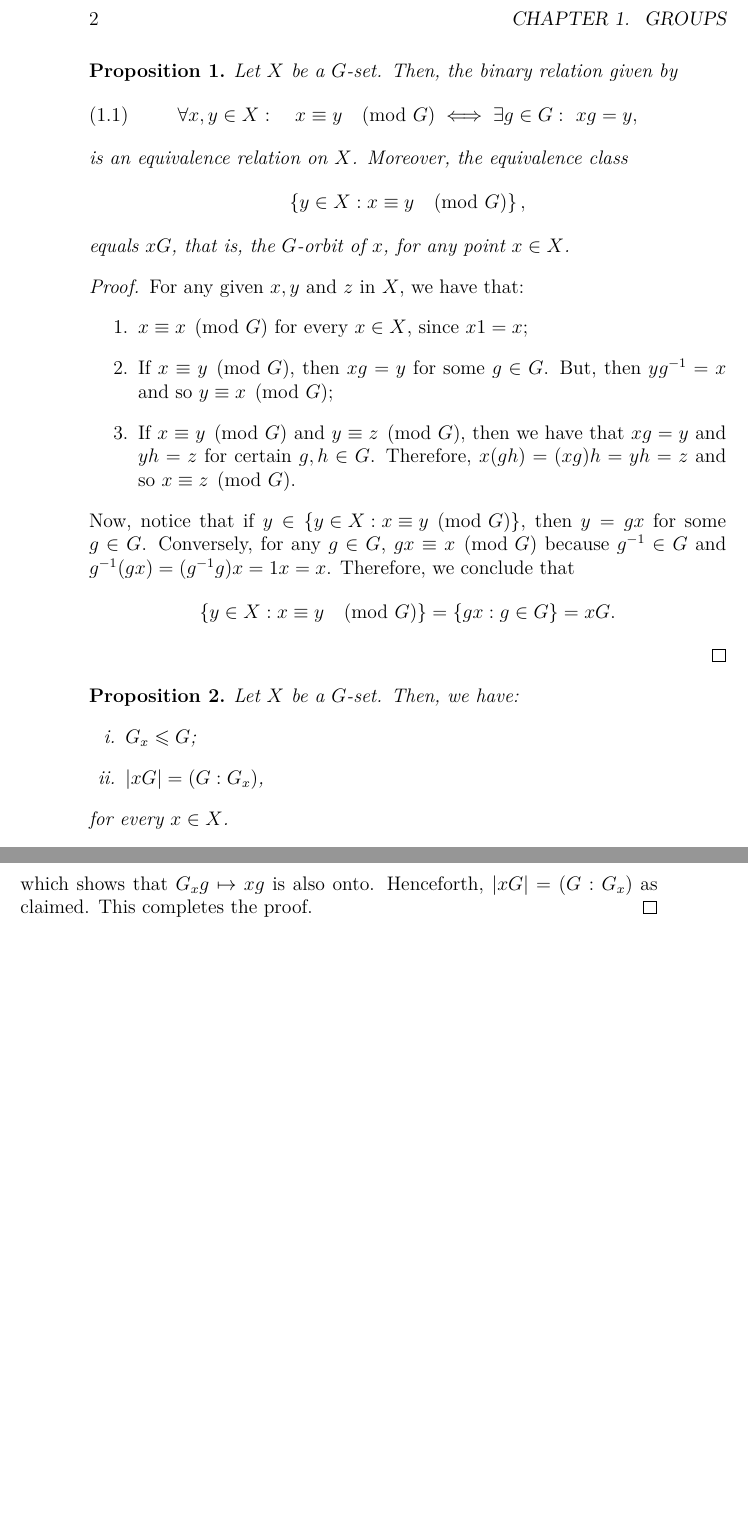
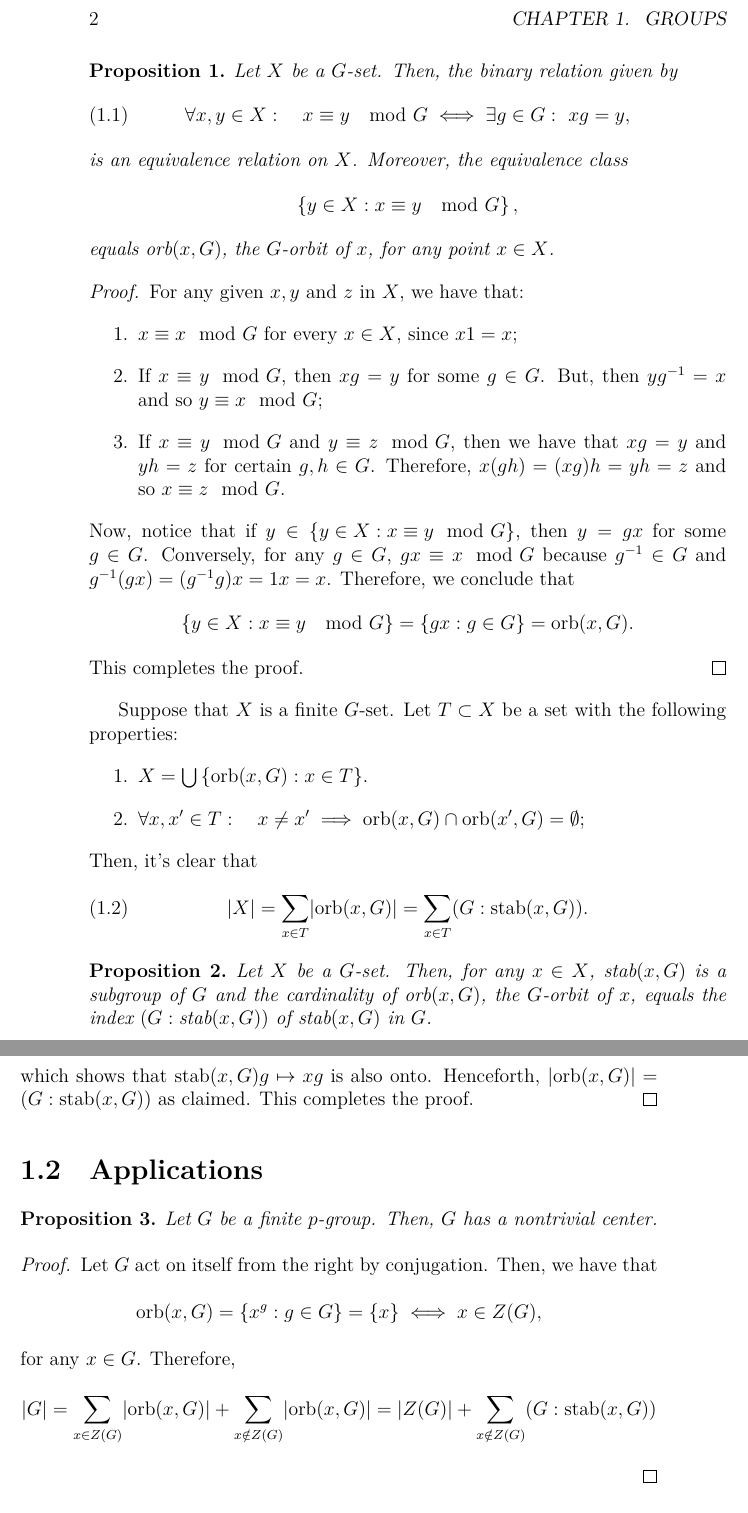
Before and after one commit to mpbsd/group_theory, a LaTeX thesis (main.tex, which reads chp/01/sec/01.tex, def/envs.tex): two parts of pages 4 and 5 of 7, joined at a grey line, cut so that both start at the same text, the shorter picture padded with empty space. Compiled offline with XeLaTeX.

Commit message:
make the notation consistent accross sections
finish the proof of Cauchy's Theorem.

TODO: finish the class equation

```diff
--- a/chp/01/sec/01.tex
+++ b/chp/01/sec/01.tex
@@ -58,45 +60,54 @@
   \end{equation}
   is an equivalence relation on \(X\). Moreover, the equivalence class
   \[
-    \left\{y\in{X}:x\equiv{y}\pmod{G}\right\},
+    \left\{y\in{X}:x\equiv{y}\mod{G}\right\},
   \]
-  equals \(xG\), that is, the \(G\)-orbit of \(x\), for any point \(x\in{X}\).
+  equals \(\text{orb}(x,G)\), the \(G\)-orbit of \(x\), for any point \(x\in{X}\).
 \end{proposition}
 
 \begin{proof}
   For any given \(x,y\) and \(z\) in \(X\), we have that:
   \begin{enumerate}
     \item
-      \(x\equiv{x}\pmod{G}\) for every \(x\in{X}\), since \(x1=x\);
+      \(x\equiv{x}\mod{G}\) for every \(x\in{X}\), since \(x1=x\);
     \item
-      If \(x\equiv{y}\pmod{G}\), then \(xg=y\) for some \(g\in{G}\). But, then
-      \(yg^{-1}=x\) and so \(y\equiv{x}\pmod{G}\);
+      If \(x\equiv{y}\mod{G}\), then \(xg=y\) for some \(g\in{G}\). But, then
+      \(yg^{-1}=x\) and so \(y\equiv{x}\mod{G}\);
     \item
-      If \(x\equiv{y}\pmod{G}\) and \(y\equiv{z}\pmod{G}\), then we have that
+      If \(x\equiv{y}\mod{G}\) and \(y\equiv{z}\mod{G}\), then we have that
       \(xg=y\) and \(yh=z\) for certain \(g,h\in{G}\). Therefore,
-      \(x(gh)=(xg)h=yh=z\) and so \(x\equiv{z}\pmod{G}\).
+      \(x(gh)=(xg)h=yh=z\) and so \(x\equiv{z}\mod{G}\).
   \end{enumerate}
-  Now, notice that if \(y\in\left\{y\in{X}:x\equiv{y}\pmod{G}\right\}\), then
+  Now, notice that if \(y\in\left\{y\in{X}:x\equiv{y}\mod{G}\right\}\), then
   \(y=gx\) for some \(g\in{G}\). Conversely, for any \(g\in{G}\),
-  \(gx\equiv{x}\pmod{G}\) because \(g^{-1}\in{G}\) and
+  \(gx\equiv{x}\mod{G}\) because \(g^{-1}\in{G}\) and
   \(g^{-1}(gx)=(g^{-1}g)x=1x=x\). Therefore, we conclude that
   \begin{align*}
-    \left\{y\in{X}:x\equiv{y}\pmod{G}\right\}
+    \left\{y\in{X}:x\equiv{y}\mod{G}\right\}
     &=
     \left\{gx:g\in{G}\right\}
-    =xG.
+    =\text{orb}(x,G).
   \end{align*}
+  This completes the proof.
 \end{proof}
 
+Suppose that \(X\) is a finite \(G\)-set. Let \(T\subset{X}\) be a set with the
+following properties:
+\begin{enumerate}
+  \item
+    \(X=\bigcup\left\{\text{orb}(x,G):x\in{T}\right\}\).
+  \item
+    \(\forall{x,x'\in{T}}:\quad{x\neq{x'}}\implies{\text{orb}(x,G)\cap{\text{orb}(x',G)}}=\emptyset\);
+\end{enumerate}
+Then, it's clear that
+\begin{equation}\label{eq:numeric-characteristic}
+  \order{X}=\sum\limits_{x\in{T}}\order{\text{orb}(x,G)}=\sum\limits_{x\in{T}}(G:\text{stab}(x,G)).
+\end{equation}
+
 \begin{proposition}\label{prop:cardinality-of-orbits}
-  Let \(X\) be a \(G\)-set. Then, we have:
-  \begin{enumerate}[i.]
-    \item
-      \(G_{x}\leqslant{G}\);
-    \item
-      \(\order{xG}=(G:G_{x})\),
-  \end{enumerate}
-  for every \(x\in{X}\).
+  Let \(X\) be a \(G\)-set. Then, for any \(x\in{X}\), \(\text{stab}(x,G)\) is a subgroup
+  of \(G\) and the cardinality of \(\text{orb}(x,G)\), the \(G\)-orbit of \(x\), equals the
+  index \((G:\text{stab}(x,G))\) of \(\text{stab}(x,G)\) in \(G\).
 \end{proposition}
 
 \begin{proof}
@@ -117 +128,2 @@
     xg=xh
+    &\iff
@@ -119,2 +130,7 @@
     x(gh^{-1})=x
     \iff
+    gh^{-1}\in{\text{stab}(x,G)}
+    \\
+    &\iff
+    \text{stab}(x,G)g=\text{stab}(x,G)h,
+  \end{align*}
@@ -134,4 +146,35 @@
   \]
-  which shows that \(G_{x}g\mapsto{xg}\) is also onto. Henceforth,
-  \(\order{xG}=(G:G_{x})\) as claimed. This completes the proof.
+  which shows that \(\text{stab}(x,G)g\mapsto{xg}\) is also onto. Henceforth,
+  \(\order{\text{orb}(x,G)}=(G:\text{stab}(x,G))\) as claimed. This completes the proof.
 \end{proof}
+
+\section{Applications}\label{sec:applications}
+
+\begin{proposition}\label{prop:class-equation}
+  Let \(G\) be a finite \(p\)-group. Then, \(G\) has a nontrivial center.
+\end{proposition}
+
+\begin{proof}
+  Let \(G\) act on itself from the right by conjugation. Then, we have that
+  \[
+    \text{orb}(x,G)
+    =
+    \left\{x^{g}:g\in{G}\right\}
+    =
+    \left\{x\right\}
+    \iff
+    x\in{Z(G)},
+  \]
+  for any \(x\in{G}\). Therefore,
+  \[
+    \order{G}
+    =
+    \sum_{x\in{Z(G)}}\order{\text{orb}(x,G)}
+    +
+    \sum_{x\notin{Z(G)}}\order{\text{orb}(x,G)}
+    =
+    \order{Z(G)}
+    +
+    \sum_{x\notin{Z(G)}}(G:\text{stab}(x,G))
+  \]
+\end{proof}
--- a/def/envs.tex
+++ b/def/envs.tex
@@ -1,3 +1,4 @@
 \newtheorem{definition}{Definition}
 \newtheorem{example}{Example}
 \newtheorem{proposition}{Proposition}
+\newtheorem{theorem}{Theorem}
```
Also changed, not shown: main.pdf, chp/01/sec/01.tex (98 more changed lines).
